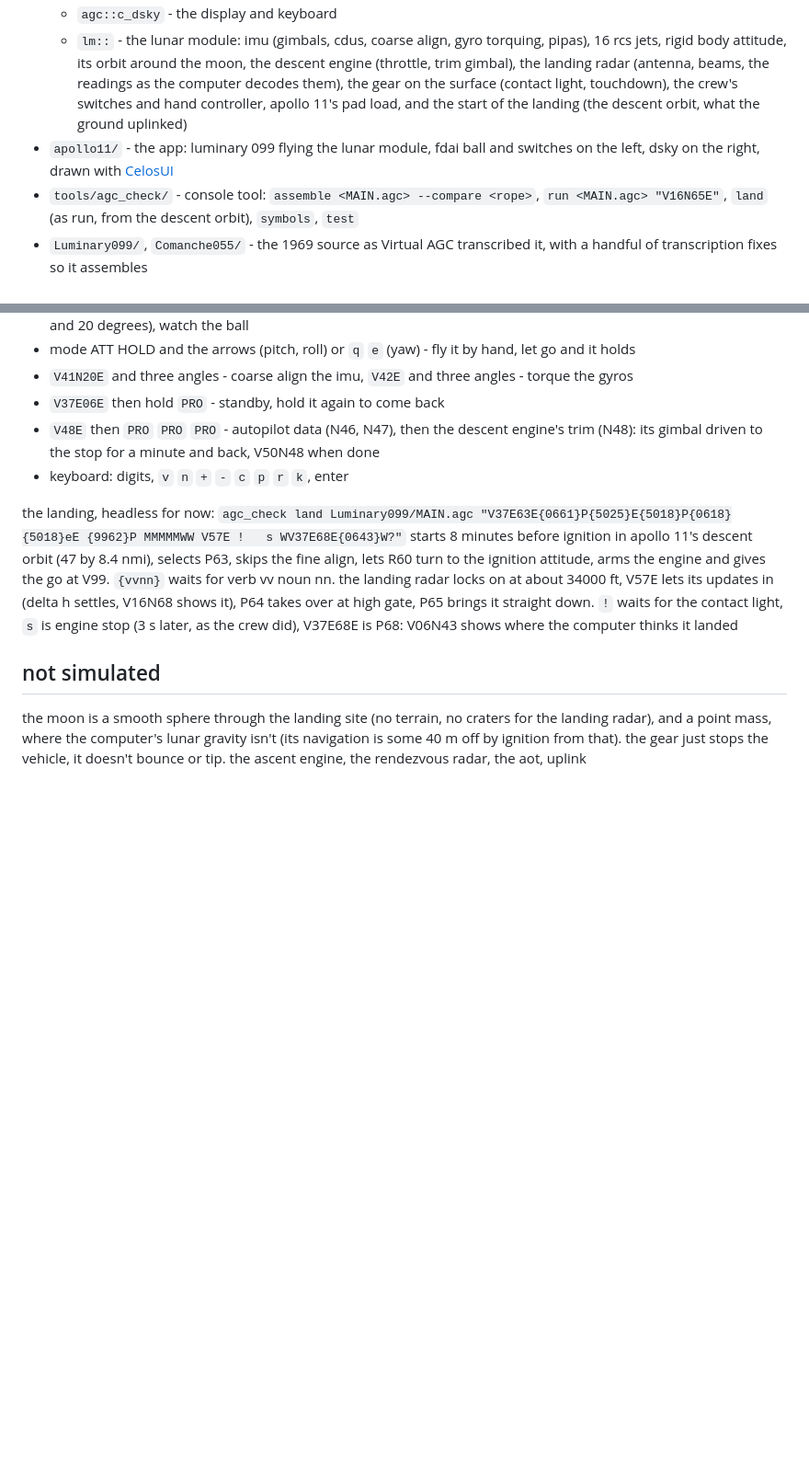
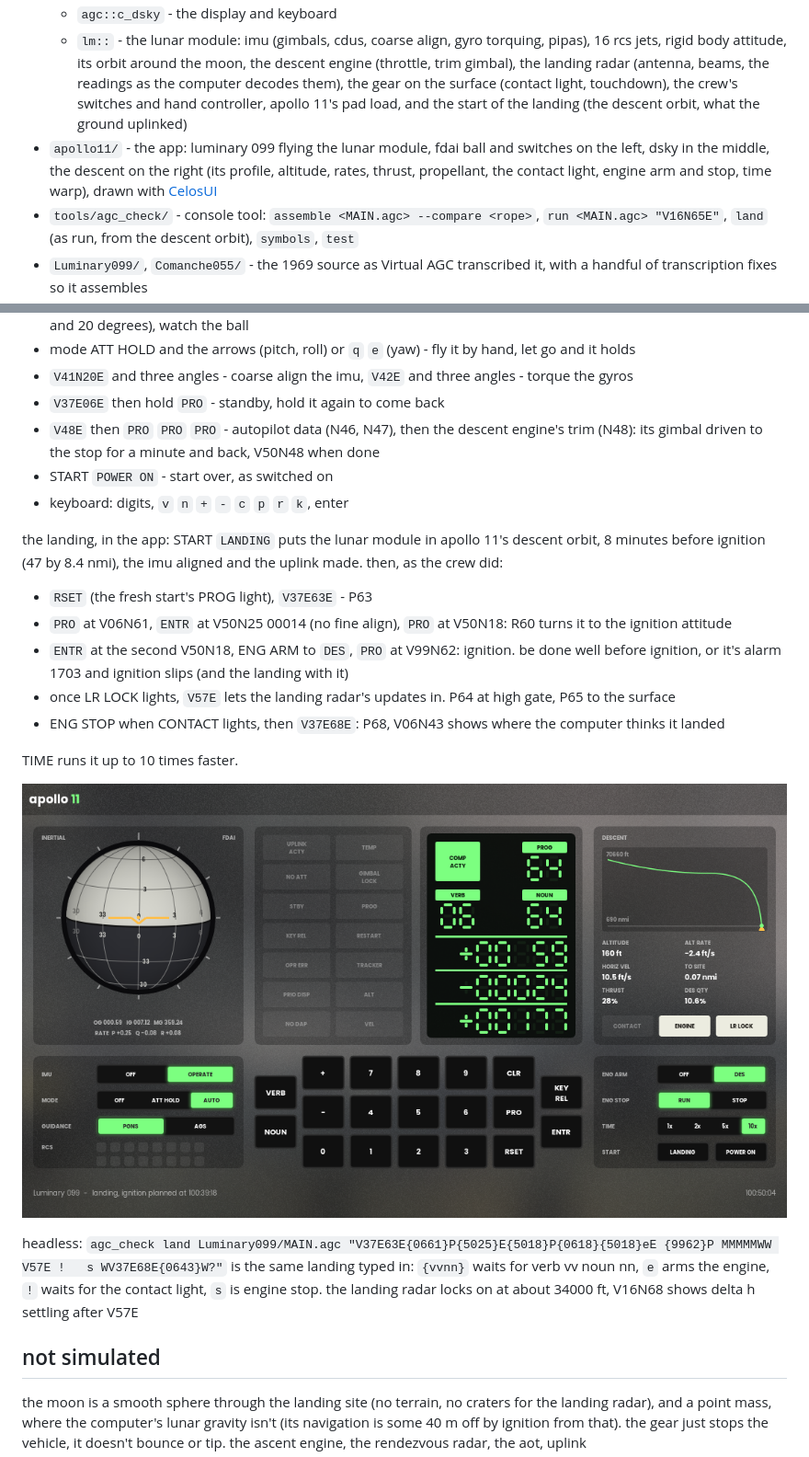
Before and after one commit to neear0/the-apollo-11-agc-but-in-cpp, a Markdown page: README.md, 2 parts joined by grey strips. Shown at 92% size. Rendered like a GitHub page; pictures changed too: docs/landing.png (added); blank space fills up the shorter version.

Commit message:
readme: flying the landing in the app

```diff
--- a/README.md
+++ b/README.md
@@ -24,7 +24,7 @@ so it's an emulator, not a port. the autopilot in the rope is what flies the lun
   - `agc::c_computer` - the cpu, timers, interrupts, i/o channels, and the restart monitor (night watchman, rupt lock, tc trap) and standby
   - `agc::c_dsky` - the display and keyboard
   - `lm::` - the lunar module: imu (gimbals, cdus, coarse align, gyro torquing, pipas), 16 rcs jets, rigid body attitude, its orbit around the moon, the descent engine (throttle, trim gimbal), the landing radar (antenna, beams, the readings as the computer decodes them), the gear on the surface (contact light, touchdown), the crew's switches and hand controller, apollo 11's pad load, and the start of the landing (the descent orbit, what the ground uplinked)
-- `apollo11/` - the app: luminary 099 flying the lunar module, fdai ball and switches on the left, dsky on the right, drawn with [CelosUI](https://github.com/neear0/celosUI)
+- `apollo11/` - the app: luminary 099 flying the lunar module, fdai ball and switches on the left, dsky in the middle, the descent on the right (its profile, altitude, rates, thrust, propellant, the contact light, engine arm and stop, time warp), drawn with [CelosUI](https://github.com/neear0/celosUI)
 - `tools/agc_check/` - console tool: `assemble <MAIN.agc> --compare <rope>`, `run <MAIN.agc> "V16N65E"`, `land` (as run, from the descent orbit), `symbols`, `test`
 - `Luminary099/`, `Comanche055/` - the 1969 source as Virtual AGC transcribed it, with a handful of transcription fixes so it assembles
 
@@ -51,9 +51,22 @@ so it's an emulator, not a port. the autopilot in the rope is what flies the lun
 - `V41N20E` and three angles - coarse align the imu, `V42E` and three angles - torque the gyros
 - `V37E06E` then hold `PRO` - standby, hold it again to come back
 - `V48E` then `PRO` `PRO` `PRO` - autopilot data (N46, N47), then the descent engine's trim (N48): its gimbal driven to the stop for a minute and back, V50N48 when done
+- START `POWER ON` - start over, as switched on
 - keyboard: digits, `v` `n` `+` `-` `c` `p` `r` `k`, enter
 
-the landing, headless for now: `agc_check land Luminary099/MAIN.agc "V37E63E{0661}P{5025}E{5018}P{0618}{5018}eE {9962}P MMMMMWW V57E !   s WV37E68E{0643}W?"` starts 8 minutes before ignition in apollo 11's descent orbit (47 by 8.4 nmi), selects P63, skips the fine align, lets R60 turn to the ignition attitude, arms the engine and gives the go at V99. `{vvnn}` waits for verb vv noun nn. the landing radar locks on at about 34000 ft, V57E lets its updates in (delta h settles, V16N68 shows it), P64 takes over at high gate, P65 brings it straight down. `!` waits for the contact light, `s` is engine stop (3 s later, as the crew did), V37E68E is P68: V06N43 shows where the computer thinks it landed
+the landing, in the app: START `LANDING` puts the lunar module in apollo 11's descent orbit, 8 minutes before ignition (47 by 8.4 nmi), the imu aligned and the uplink made. then, as the crew did:
+
+- `RSET` (the fresh start's PROG light), `V37E63E` - P63
+- `PRO` at V06N61, `ENTR` at V50N25 00014 (no fine align), `PRO` at V50N18: R60 turns it to the ignition attitude
+- `ENTR` at the second V50N18, ENG ARM to `DES`, `PRO` at V99N62: ignition. be done well before ignition, or it's alarm 1703 and ignition slips (and the landing with it)
+- once LR LOCK lights, `V57E` lets the landing radar's updates in. P64 at high gate, P65 to the surface
+- ENG STOP when CONTACT lights, then `V37E68E`: P68, V06N43 shows where the computer thinks it landed
+
+TIME runs it up to 10 times faster.
+
+![P64 at 160 ft, the landing radar locked, the site 0.07 nmi ahead](docs/landing.png)
+
+headless: `agc_check land Luminary099/MAIN.agc "V37E63E{0661}P{5025}E{5018}P{0618}{5018}eE {9962}P MMMMMWW V57E !   s WV37E68E{0643}W?"` is the same landing typed in: `{vvnn}` waits for verb vv noun nn, `e` arms the engine, `!` waits for the contact light, `s` is engine stop. the landing radar locks on at about 34000 ft, V16N68 shows delta h settling after V57E
 
 ## not simulated
 
```
